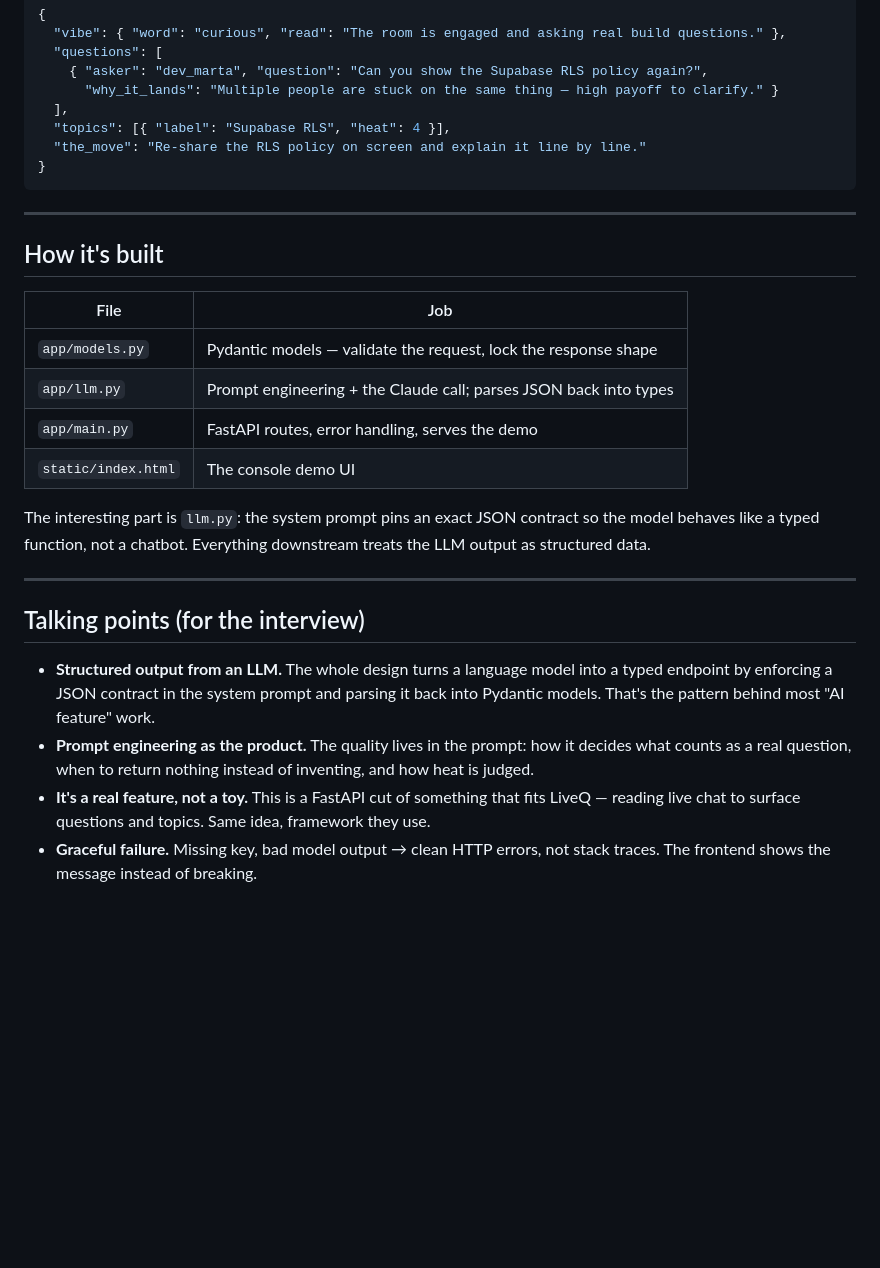
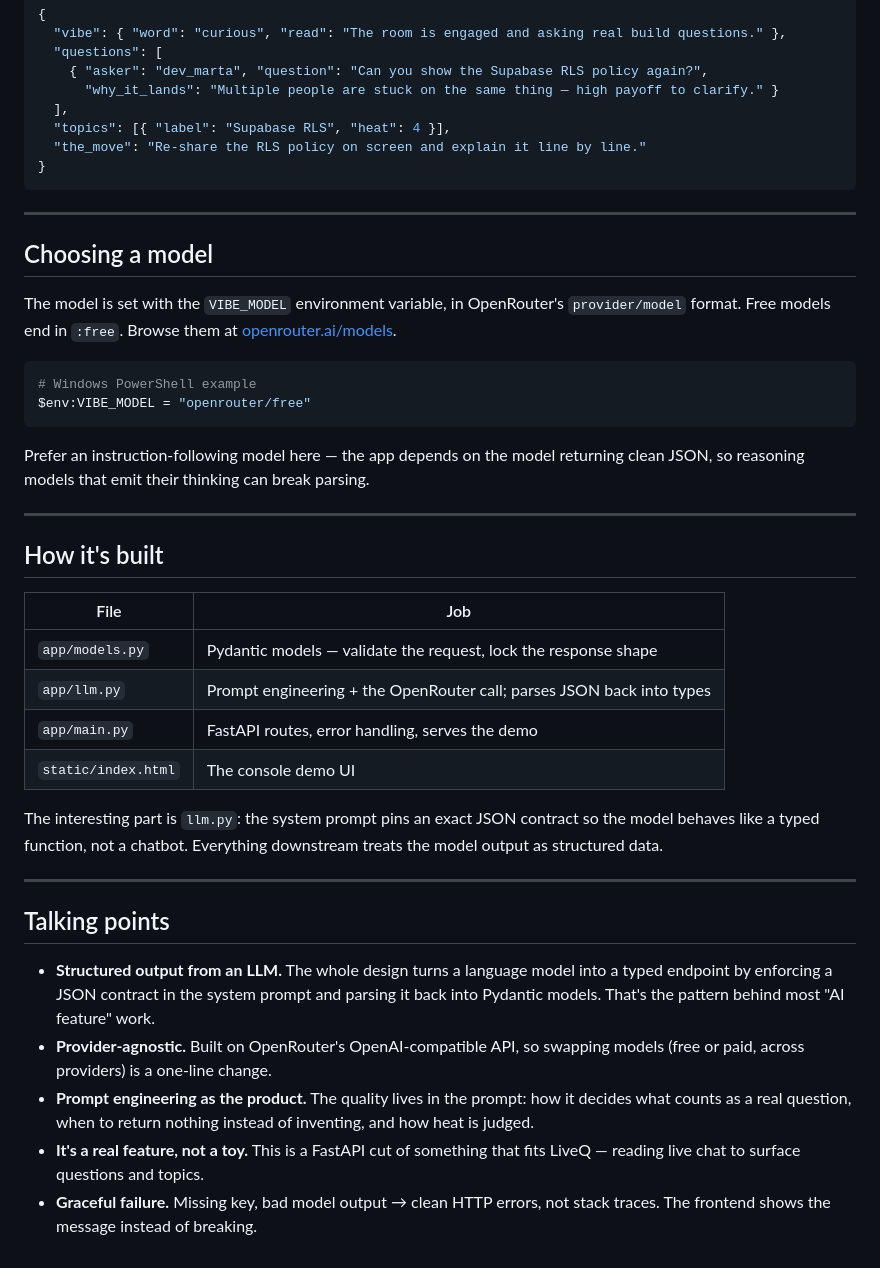
Before and after one commit to syncodeofficial/vibe-reader, a Markdown page: README.md, the part around one of its changes. GitHub-like rendering; blank space fills up the shorter version.

````diff
--- a/README.md
+++ b/README.md
@@ -67,31 +76,49 @@ Returns:
 
 ---
 
+## Choosing a model
+
+The model is set with the `VIBE_MODEL` environment variable, in OpenRouter's
+`provider/model` format. Free models end in `:free`. Browse them at
+[openrouter.ai/models](https://openrouter.ai/models).
+
+```bash
+# Windows PowerShell example
+$env:VIBE_MODEL = "openrouter/free"
+```
+
+Prefer an instruction-following model here — the app depends on the model
+returning clean JSON, so reasoning models that emit their thinking can break
+parsing.
+
+---
+
 ## How it's built
 
 | File | Job |
 |------|-----|
 | `app/models.py` | Pydantic models — validate the request, lock the response shape |
-| `app/llm.py` | Prompt engineering + the Claude call; parses JSON back into types |
+| `app/llm.py` | Prompt engineering + the OpenRouter call; parses JSON back into types |
 | `app/main.py` | FastAPI routes, error handling, serves the demo |
 | `static/index.html` | The console demo UI |
 
 The interesting part is `llm.py`: the system prompt pins an exact JSON contract
 so the model behaves like a typed function, not a chatbot. Everything downstream
-treats the LLM output as structured data.
+treats the model output as structured data.
 
 ---
 
-## Talking points (for the interview)
+## Talking points
 
 - **Structured output from an LLM.** The whole design turns a language model into
   a typed endpoint by enforcing a JSON contract in the system prompt and parsing
   it back into Pydantic models. That's the pattern behind most "AI feature" work.
+- **Provider-agnostic.** Built on OpenRouter's OpenAI-compatible API, so swapping
+  models (free or paid, across providers) is a one-line change.
 - **Prompt engineering as the product.** The quality lives in the prompt: how it
   decides what counts as a real question, when to return nothing instead of
   inventing, and how heat is judged.
 - **It's a real feature, not a toy.** This is a FastAPI cut of something that fits
-  LiveQ — reading live chat to surface questions and topics. Same idea, framework
-  they use.
+  LiveQ — reading live chat to surface questions and topics.
 - **Graceful failure.** Missing key, bad model output → clean HTTP errors, not
   stack traces. The frontend shows the message instead of breaking.
````
Also changed, not shown: other parts of README.md (+19 -10 lines).
